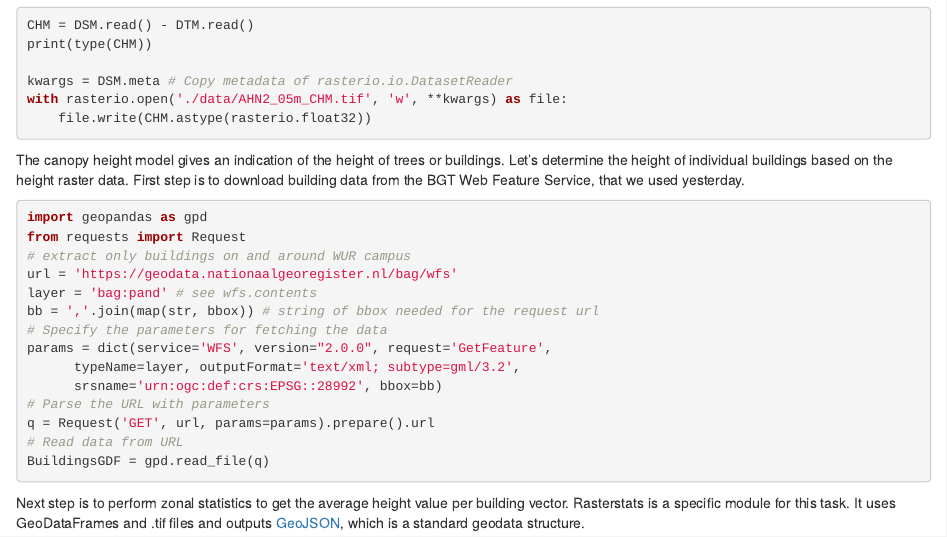
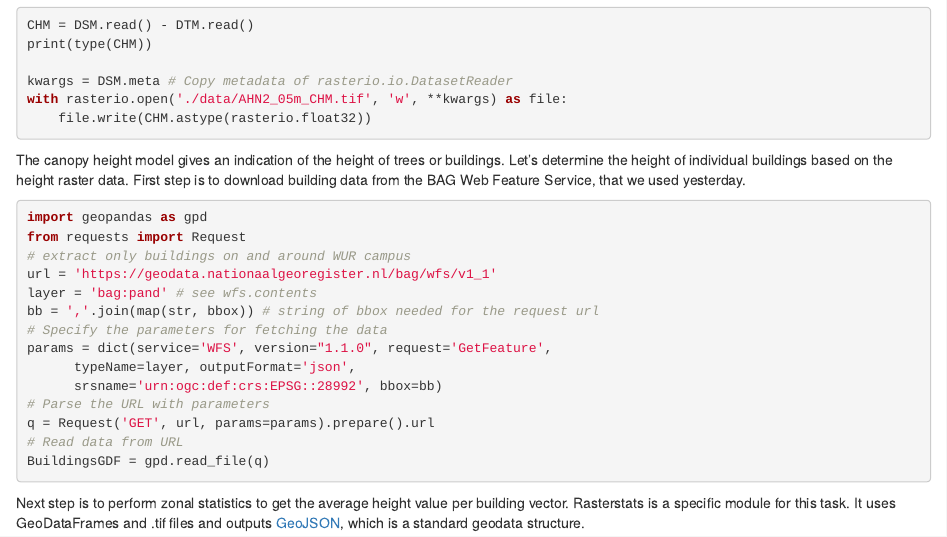
Before and after one commit to GeoScripting-WUR/PythonRaster, an R Markdown document (index.Rmd): the page in a window 1100 px wide, from 4370 px down. Rendered offline with R 4.5, knitr and Pandoc, with nearby package versions; drawn as R Markdown's standard HTML page in place of the format the file asks for.

Commit message:
Fixed BAG WFS data extraction

````diff
--- a/index.Rmd
+++ b/index.Rmd
@@ -188,24 +188,25 @@ with rasterio.open('./data/AHN2_05m_CHM.tif', 'w', **kwargs) as file:
     file.write(CHM.astype(rasterio.float32))
 ```
 
-The canopy height model gives an indication of the height of trees or buildings. Let's determine the height of individual buildings based on the height raster data. First step is to download building data from the BGT Web Feature Service, that we used yesterday.
+The canopy height model gives an indication of the height of trees or buildings. Let's determine the height of individual buildings based on the height raster data. First step is to download building data from the BAG Web Feature Service, that we used yesterday.
 
 
 ```{r, engine = 'Python', eval=FALSE}
 import geopandas as gpd
 from requests import Request
 # extract only buildings on and around WUR campus
-url = 'https://geodata.nationaalgeoregister.nl/bag/wfs'
+url = 'https://geodata.nationaalgeoregister.nl/bag/wfs/v1_1'
 layer = 'bag:pand' # see wfs.contents
 bb = ','.join(map(str, bbox)) # string of bbox needed for the request url
 # Specify the parameters for fetching the data
-params = dict(service='WFS', version="2.0.0", request='GetFeature',
-      typeName=layer, outputFormat='text/xml; subtype=gml/3.2',
+params = dict(service='WFS', version="1.1.0", request='GetFeature',
+      typeName=layer, outputFormat='json',
       srsname='urn:ogc:def:crs:EPSG::28992', bbox=bb)
 # Parse the URL with parameters
 q = Request('GET', url, params=params).prepare().url
 # Read data from URL
 BuildingsGDF = gpd.read_file(q)
+
 ```
 
 
````
Also changed, not shown: TestGround/RasterPython.py (+3 -3 lines), index.html.
